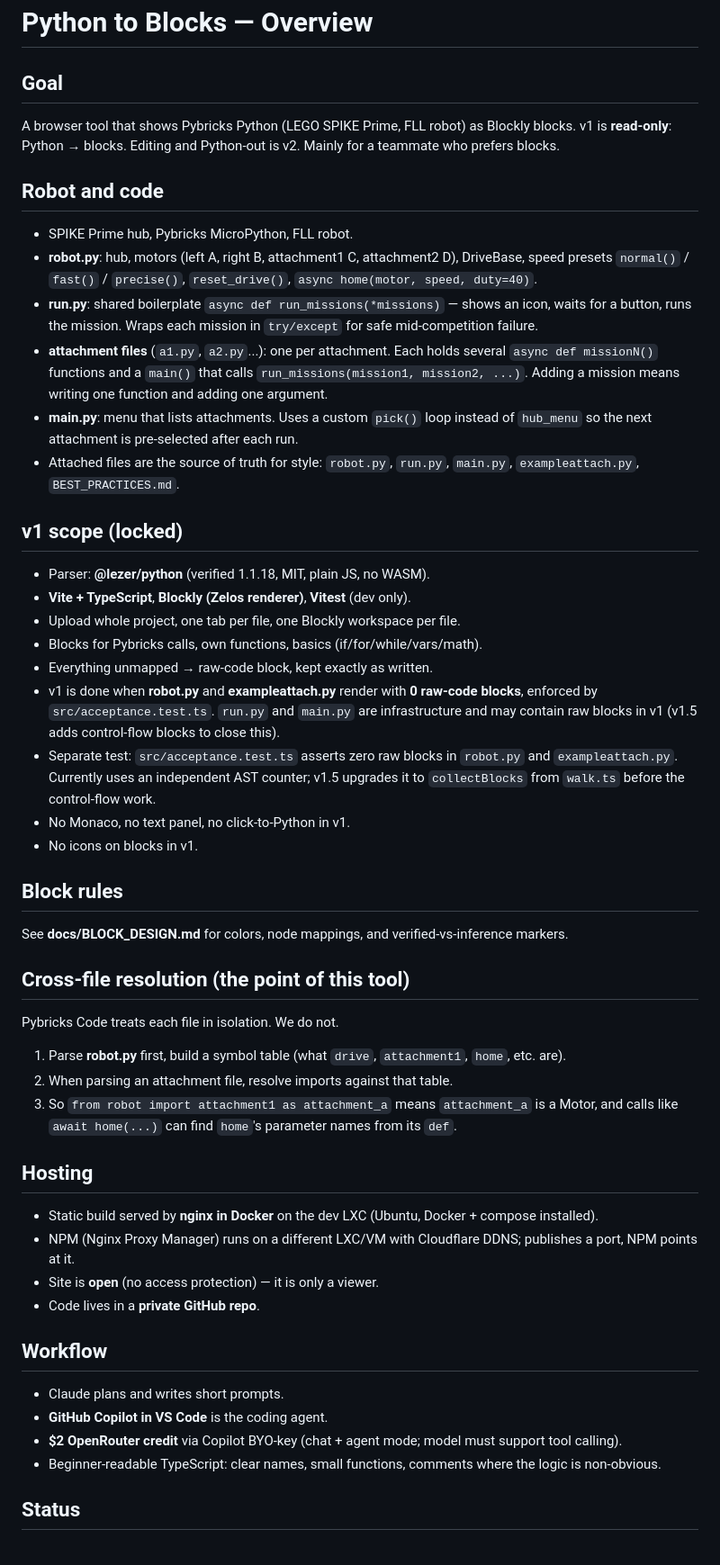
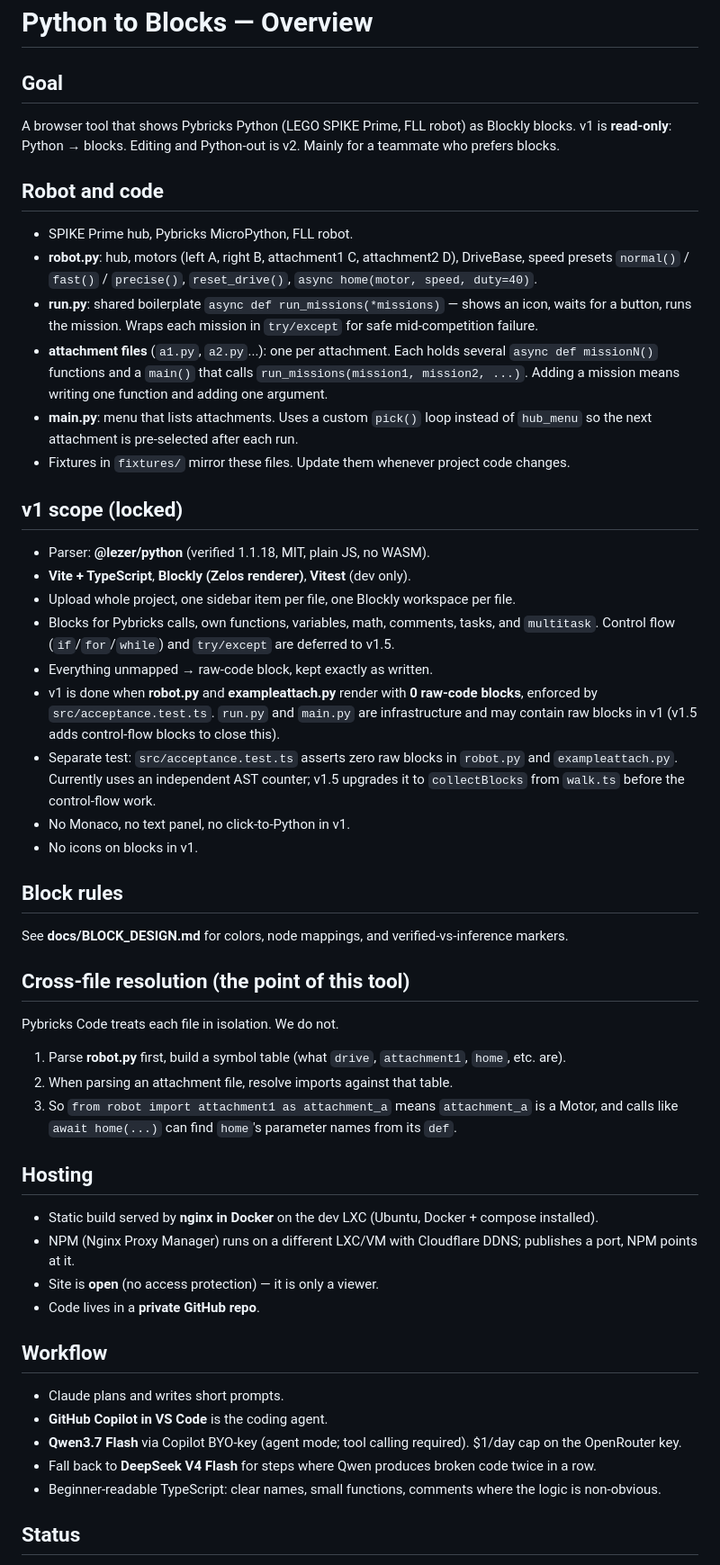
Before and after one commit to AfrazF/python-to-blocks, a Markdown page: docs/OVERVIEW.md, the part around one of its changes. Shown at 90% size. Drawn GitHub-style.

```diff
--- a/docs/OVERVIEW.md
+++ b/docs/OVERVIEW.md
@@ -1,24 +1,27 @@
 # Python to Blocks — Overview
 
 ## Goal
+
 A browser tool that shows Pybricks Python (LEGO SPIKE Prime, FLL robot) as Blockly blocks.
 v1 is **read-only**: Python → blocks. Editing and Python-out is v2.
 Mainly for a teammate who prefers blocks.
 
 ## Robot and code
+
 - SPIKE Prime hub, Pybricks MicroPython, FLL robot.
 - **robot.py**: hub, motors (left A, right B, attachment1 C, attachment2 D), DriveBase,
   speed presets `normal()` / `fast()` / `precise()`, `reset_drive()`, `async home(motor, speed, duty=40)`.
 - **run.py**: shared boilerplate `async def run_missions(*missions)` — shows an icon, waits for a button, runs the mission. Wraps each mission in `try/except` for safe mid-competition failure.
 - **attachment files** (`a1.py`, `a2.py`...): one per attachment. Each holds several `async def missionN()` functions and a `main()` that calls `run_missions(mission1, mission2, ...)`. Adding a mission means writing one function and adding one argument.
 - **main.py**: menu that lists attachments. Uses a custom `pick()` loop instead of `hub_menu` so the next attachment is pre-selected after each run.
-- Attached files are the source of truth for style: `robot.py`, `run.py`, `main.py`, `exampleattach.py`, `BEST_PRACTICES.md`.
+- Fixtures in `fixtures/` mirror these files. Update them whenever project code changes.
 
 ## v1 scope (locked)
+
 - Parser: **@lezer/python** (verified 1.1.18, MIT, plain JS, no WASM).
 - **Vite + TypeScript**, **Blockly (Zelos renderer)**, **Vitest** (dev only).
-- Upload whole project, one tab per file, one Blockly workspace per file.
-- Blocks for Pybricks calls, own functions, basics (if/for/while/vars/math).
+- Upload whole project, one sidebar item per file, one Blockly workspace per file.
+- Blocks for Pybricks calls, own functions, variables, math, comments, tasks, and `multitask`. Control flow (`if`/`for`/`while`) and `try/except` are deferred to v1.5.
 - Everything unmapped → raw-code block, kept exactly as written.
 - v1 is done when **robot.py** and **exampleattach.py** render with **0 raw-code blocks**, enforced by `src/acceptance.test.ts`. `run.py` and `main.py` are infrastructure and may contain raw blocks in v1 (v1.5 adds control-flow blocks to close this).
 - Separate test: `src/acceptance.test.ts` asserts zero raw blocks in `robot.py` and `exampleattach.py`. Currently uses an independent AST counter; v1.5 upgrades it to `collectBlocks` from `walk.ts` before the control-flow work.
@@ -26,25 +29,31 @@ Mainly for a teammate who prefers blocks.
 - No icons on blocks in v1.
 
 ## Block rules
+
 See **docs/BLOCK_DESIGN.md** for colors, node mappings, and verified-vs-inference markers.
 
 ## Cross-file resolution (the point of this tool)
+
 Pybricks Code treats each file in isolation. We do not.
+
 1. Parse **robot.py** first, build a symbol table (what `drive`, `attachment1`, `home`, etc. are).
 2. When parsing an attachment file, resolve imports against that table.
 3. So `from robot import attachment1 as attachment_a` means `attachment_a` is a Motor,
    and calls like `await home(...)` can find `home`'s parameter names from its `def`.
 
 ## Hosting
+
 - Static build served by **nginx in Docker** on the dev LXC (Ubuntu, Docker + compose installed).
 - NPM (Nginx Proxy Manager) runs on a different LXC/VM with Cloudflare DDNS; publishes a port, NPM points at it.
 - Site is **open** (no access protection) — it is only a viewer.
 - Code lives in a **private GitHub repo**.
 
 ## Workflow
+
 - Claude plans and writes short prompts.
 - **GitHub Copilot in VS Code** is the coding agent.
-- **$2 OpenRouter credit** via Copilot BYO-key (chat + agent mode; model must support tool calling).
+- **Qwen3.7 Flash** via Copilot BYO-key (agent mode; tool calling required). $1/day cap on the OpenRouter key.
+- Fall back to **DeepSeek V4 Flash** for steps where Qwen produces broken code twice in a row.
 - Beginner-readable TypeScript: clear names, small functions, comments where the logic is non-obvious.
 
 ## Status
```
Also changed, not shown: other parts of docs/OVERVIEW.md (+30 -5 lines), docs/ROADMAP.md (+21 -10 lines).
